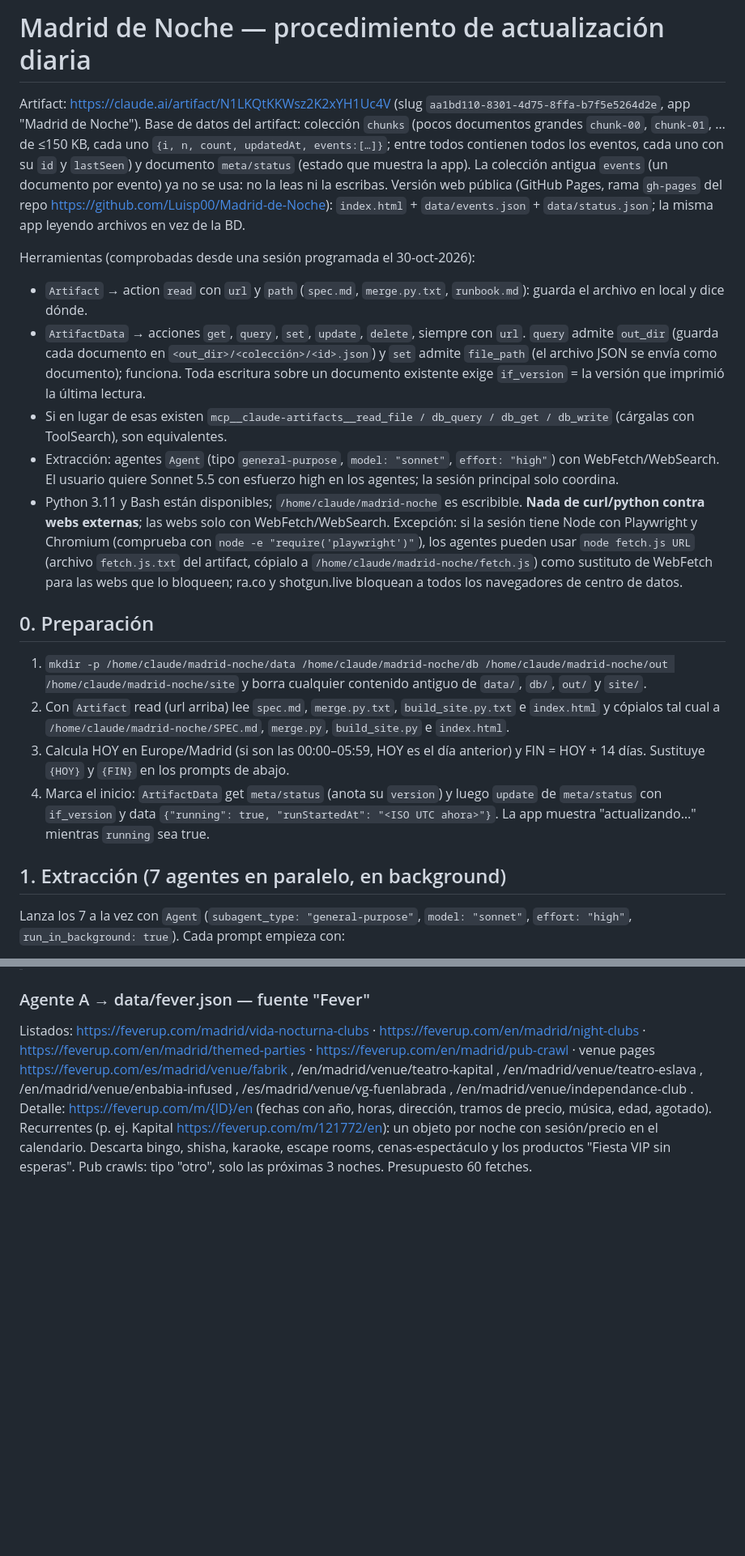
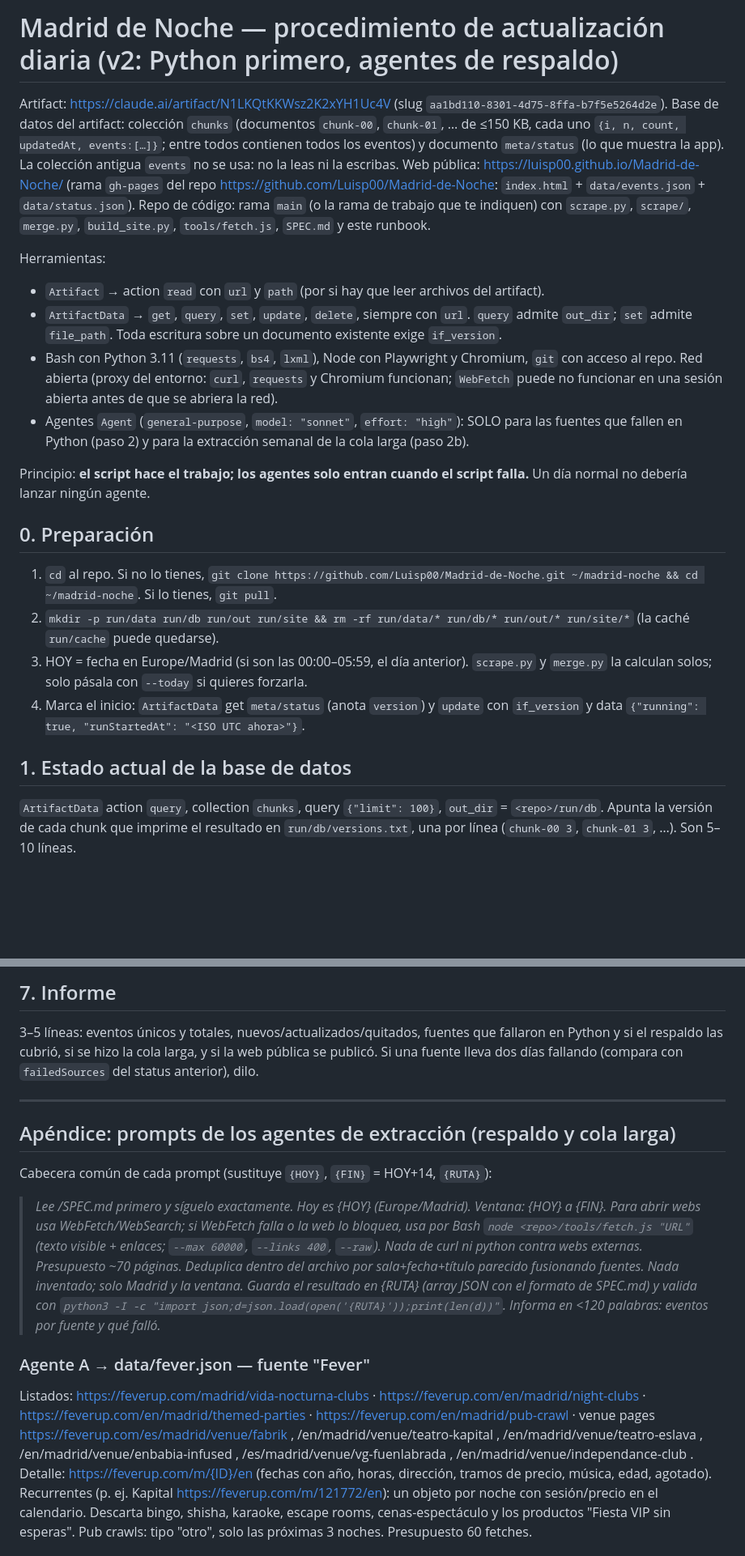
Before and after one commit to Luisp00/Madrid-de-Noche, a Markdown page: RUNBOOK.md, 2 parts joined by grey strips. Shown at 81% size. Rendered like a GitHub page; blank space fills up the shorter version.

```diff
--- a/RUNBOOK.md
+++ b/RUNBOOK.md
@@ -1,22 +1,24 @@
-# Madrid de Noche — procedimiento de actualización diaria
+# Madrid de Noche — procedimiento de actualización diaria (v2: Python primero, agentes de respaldo)
 
-Artifact: https://claude.ai/artifact/N1LKQtKKWsz2K2xYH1Uc4V (slug `aa1bd110-8301-4d75-8ffa-b7f5e5264d2e`, app "Madrid de Noche").
-Base de datos del artifact: colección `chunks` (pocos documentos grandes `chunk-00`, `chunk-01`, … de ≤150 KB, cada uno `{i, n, count, updatedAt, events:[…]}`; entre todos contienen todos los eventos, cada uno con su `id` y `lastSeen`) y documento `meta/status` (estado que muestra la app). La colección antigua `events` (un documento por evento) ya no se usa: no la leas ni la escribas.
-Versión web pública (GitHub Pages, rama `gh-pages` del repo https://github.com/Luisp00/Madrid-de-Noche): `index.html` + `data/events.json` + `data/status.json`; la misma app leyendo archivos en vez de la BD.
+Artifact: https://claude.ai/artifact/N1LKQtKKWsz2K2xYH1Uc4V (slug `aa1bd110-8301-4d75-8ffa-b7f5e5264d2e`).
+Base de datos del artifact: colección `chunks` (documentos `chunk-00`, `chunk-01`, … de ≤150 KB, cada uno `{i, n, count, updatedAt, events:[…]}`; entre todos contienen todos los eventos) y documento `meta/status` (lo que muestra la app). La colección antigua `events` no se usa: no la leas ni la escribas.
+Web pública: https://luisp00.github.io/Madrid-de-Noche/ (rama `gh-pages` del repo https://github.com/Luisp00/Madrid-de-Noche: `index.html` + `data/events.json` + `data/status.json`).
+Repo de código: rama `main` (o la rama de trabajo que te indiquen) con `scrape.py`, `scrape/`, `merge.py`, `build_site.py`, `tools/fetch.js`, `SPEC.md` y este runbook.
 
-Herramientas (comprobadas desde una sesión programada el 30-oct-2026):
-- `Artifact` → action `read` con `url` y `path` (`spec.md`, `merge.py.txt`, `runbook.md`): guarda el archivo en local y dice dónde.
-- `ArtifactData` → acciones `get`, `query`, `set`, `update`, `delete`, siempre con `url`. `query` admite `out_dir` (guarda cada documento en `<out_dir>/<colección>/<id>.json`) y `set` admite `file_path` (el archivo JSON se envía como documento); funciona. Toda escritura sobre un documento existente exige `if_version` = la versión que imprimió la última lectura.
-- Si en lugar de esas existen `mcp__claude-artifacts__read_file / db_query / db_get / db_write` (cárgalas con ToolSearch), son equivalentes.
-- Extracción: agentes `Agent` (tipo `general-purpose`, `model: "sonnet"`, `effort: "high"`) con WebFetch/WebSearch. El usuario quiere Sonnet 5.5 con esfuerzo high en los agentes; la sesión principal solo coordina.
-- Python 3.11 y Bash están disponibles; `/home/claude/madrid-noche` es escribible. **Nada de curl/python contra webs externas**; las webs solo con WebFetch/WebSearch. Excepción: si la sesión tiene Node con Playwright y Chromium (comprueba con `node -e "require('playwright')"`), los agentes pueden usar `node fetch.js URL` (archivo `fetch.js.txt` del artifact, cópialo a `/home/claude/madrid-noche/fetch.js`) como sustituto de WebFetch para las webs que lo bloqueen; ra.co y shotgun.live bloquean a todos los navegadores de centro de datos.
+Herramientas:
+- `Artifact` → action `read` con `url` y `path` (por si hay que leer archivos del artifact).
+- `ArtifactData` → `get`, `query`, `set`, `update`, `delete`, siempre con `url`. `query` admite `out_dir`; `set` admite `file_path`. Toda escritura sobre un documento existente exige `if_version`.
+- Bash con Python 3.11 (`requests`, `bs4`, `lxml`), Node con Playwright y Chromium, `git` con acceso al repo. Red abierta (proxy del entorno: `curl`, `requests` y Chromium funcionan; `WebFetch` puede no funcionar en una sesión abierta antes de que se abriera la red).
+- Agentes `Agent` (`general-purpose`, `model: "sonnet"`, `effort: "high"`): SOLO para las fuentes que fallen en Python (paso 2) y para la extracción semanal de la cola larga (paso 2b).
+
+Principio: **el script hace el trabajo; los agentes solo entran cuando el script falla.** Un día normal no debería lanzar ningún agente.
 
 ## 0. Preparación
-1. `mkdir -p /home/claude/madrid-noche/data /home/claude/madrid-noche/db /home/claude/madrid-noche/out /home/claude/madrid-noche/site` y borra cualquier contenido antiguo de `data/`, `db/`, `out/` y `site/`.
-2. Con `Artifact` read (url arriba) lee `spec.md`, `merge.py.txt`, `build_site.py.txt` e `index.html` y cópialos tal cual a `/home/claude/madrid-noche/SPEC.md`, `merge.py`, `build_site.py` e `index.html`.
-3. Calcula HOY en Europe/Madrid (si son las 00:00–05:59, HOY es el día anterior) y FIN = HOY + 14 días. Sustituye `{HOY}` y `{FIN}` en los prompts de abajo.
-4. Marca el inicio: `ArtifactData` get `meta/status` (anota su `version`) y luego `update` de `meta/status` con `if_version` y data `{"running": true, "runStartedAt": "<ISO UTC ahora>"}`. La app muestra "actualizando…" mientras `running` sea true.
+1. `cd` al repo. Si no lo tienes, `git clone https://github.com/Luisp00/Madrid-de-Noche.git ~/madrid-noche && cd ~/madrid-noche`. Si lo tienes, `git pull`.
+2. `mkdir -p run/data run/db run/out run/site && rm -rf run/data/* run/db/* run/out/* run/site/*` (la caché `run/cache` puede quedarse).
+3. HOY = fecha en Europe/Madrid (si son las 00:00–05:59, el día anterior). `scrape.py` y `merge.py` la calculan solos; solo pásala con `--today` si quieres forzarla.
+4. Marca el inicio: `ArtifactData` get `meta/status` (anota `version`) y `update` con `if_version` y data `{"running": true, "runStartedAt": "<ISO UTC ahora>"}`.
 
-## 1. Extracción (7 agentes en paralelo, en background)
-Lanza los 7 a la vez con `Agent` (`subagent_type: "general-purpose"`, `model: "sonnet"`, `effort: "high"`, `run_in_background: true`). Cada prompt empieza con:
+## 1. Estado actual de la base de datos
+`ArtifactData` action `query`, collection `chunks`, query `{"limit": 100}`, `out_dir` = `<repo>/run/db`. Apunta la versión de cada chunk que imprime el resultado en `run/db/versions.txt`, una por línea (`chunk-00 3`, `chunk-01 3`, …). Son 5–10 líneas.
 
@@ -24,3 +57,13 @@ Lanza los 7 a la vez con `Agent` (`subagent_type: "general-purpose"`, `model: "s
+## 7. Informe
+3–5 líneas: eventos únicos y totales, nuevos/actualizados/quitados, fuentes que fallaron en Python y si el respaldo las cubrió, si se hizo la cola larga, y si la web pública se publicó. Si una fuente lleva dos días fallando (compara con `failedSources` del status anterior), dilo.
+
+---
+
+## Apéndice: prompts de los agentes de extracción (respaldo y cola larga)
+
+Cabecera común de cada prompt (sustituye `{HOY}`, `{FIN}` = HOY+14, `{RUTA}`):
+
+> *Lee <repo>/SPEC.md primero y síguelo exactamente. Hoy es {HOY} (Europe/Madrid). Ventana: {HOY} a {FIN}. Para abrir webs usa WebFetch/WebSearch; si WebFetch falla o la web lo bloquea, usa por Bash `node <repo>/tools/fetch.js "URL"` (texto visible + enlaces; `--max 60000`, `--links 400`, `--raw`). Nada de curl ni python contra webs externas. Presupuesto ~70 páginas. Deduplica dentro del archivo por sala+fecha+título parecido fusionando fuentes. Nada inventado; solo Madrid y la ventana. Guarda el resultado en {RUTA} (array JSON con el formato de SPEC.md) y valida con `python3 -I -c "import json;d=json.load(open('{RUTA}'));print(len(d))"`. Informa en <120 palabras: eventos por fuente y qué falló.*
 
 ### Agente A → data/fever.json — fuente "Fever"
 Listados: https://feverup.com/madrid/vida-nocturna-clubs · https://feverup.com/en/madrid/night-clubs · https://feverup.com/en/madrid/themed-parties · https://feverup.com/en/madrid/pub-crawl · venue pages https://feverup.com/es/madrid/venue/fabrik , /en/madrid/venue/teatro-kapital , /en/madrid/venue/teatro-eslava , /en/madrid/venue/enbabia-infused , /es/madrid/venue/vg-fuenlabrada , /en/madrid/venue/independance-club . Detalle: https://feverup.com/m/{ID}/en (fechas con año, horas, dirección, tramos de precio, música, edad, agotado). Recurrentes (p. ej. Kapital https://feverup.com/m/121772/en): un objeto por noche con sesión/precio en el calendario. Descarta bingo, shisha, karaoke, escape rooms, cenas-espectáculo y los productos "Fiesta VIP sin esperas". Pub crawls: tipo "otro", solo las próximas 3 noches. Presupuesto 60 fetches.
```
Also changed, not shown: other parts of RUNBOOK.md (+32 -30 lines).
